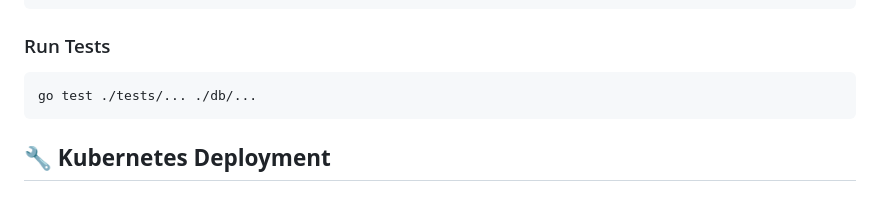
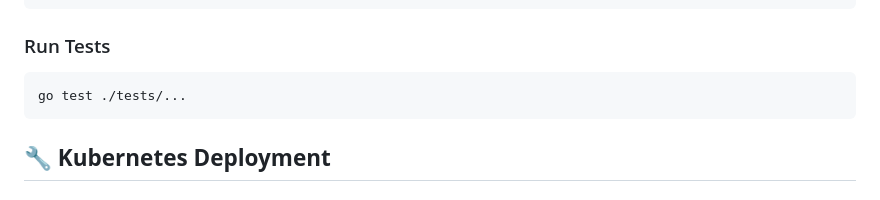
Before and after one commit to Raezil/Thunder, a Markdown page: README.md, the part around the change. GitHub-like rendering.

````diff
--- a/README.md
+++ b/README.md
@@ -150,7 +150,7 @@ mockgen -source=yourservice_grpc.pb.go -destination=../../tests/yourservice_mock
 
 ### Run Tests
 ```bash
-go test ./tests/... ./db/...
+go test ./tests/...
 ```
 
 ## **🔧 Kubernetes Deployment**
````
